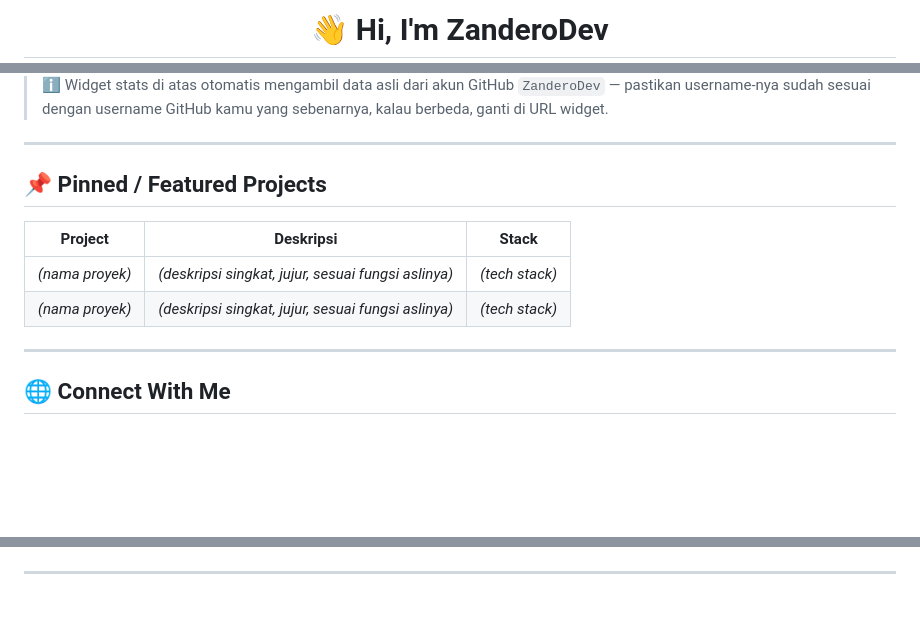
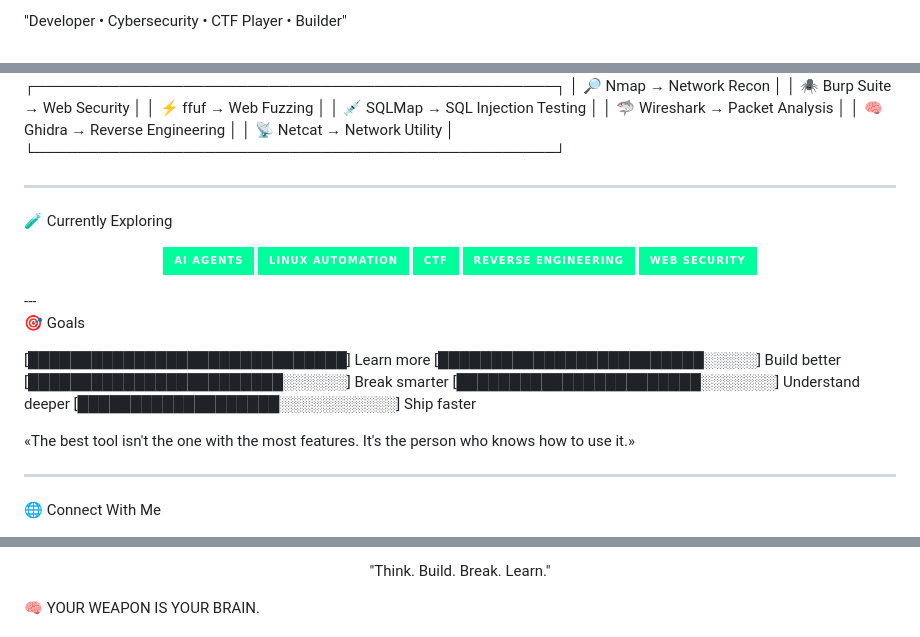
Before and after one commit to ZanderoDev/ZanderoDev, a Markdown page: README.md, 3 parts joined by grey strips. Drawn GitHub-style; badges without logos; blank space fills up the shorter version.

```diff
--- a/README.md
+++ b/README.md
@@ -2,3 +2,3 @@
 
-# 👋 Hi, I'm ZanderoDev
+"Developer • Cybersecurity • CTF Player • Builder"
 
@@ -64,21 +143,36 @@
 
-</div>
-
-> ℹ️ Widget stats di atas otomatis mengambil data asli dari akun GitHub `ZanderoDev` — pastikan username-nya sudah sesuai dengan username GitHub kamu yang sebenarnya, kalau berbeda, ganti di URL widget.
+┌─────────────────────────────────────────────────┐
+│ 🔎 Nmap            → Network Recon              │
+│ 🕷️ Burp Suite      → Web Security              │
+│ ⚡ ffuf             → Web Fuzzing               │
+│ 💉 SQLMap           → SQL Injection Testing     │
+│ 🦈 Wireshark        → Packet Analysis           │
+│ 🧠 Ghidra           → Reverse Engineering       │
+│ 📡 Netcat           → Network Utility           │
+└─────────────────────────────────────────────────┘
 
 ---
 
-## 📌 Pinned / Featured Projects
+🧪 Currently Exploring
 
-<!-- TODO: isi dengan proyek publik yang benar-benar ingin kamu tampilkan.
-     Jangan cantumkan proyek yang bersifat privat. -->
+<p align="center"><img src="https://img.shields.io/badge/AI%20Agents-00FF9C?style=for-the-badge"/>
+<img src="https://img.shields.io/badge/Linux%20Automation-00FF9C?style=for-the-badge"/>
+<img src="https://img.shields.io/badge/CTF-00FF9C?style=for-the-badge"/>
+<img src="https://img.shields.io/badge/Reverse%20Engineering-00FF9C?style=for-the-badge"/>
+<img src="https://img.shields.io/badge/Web%20Security-00FF9C?style=for-the-badge"/></p>---
 
-| Project | Deskripsi | Stack |
-|---|---|---|
-| *(nama proyek)* | *(deskripsi singkat, jujur, sesuai fungsi aslinya)* | *(tech stack)* |
-| *(nama proyek)* | *(deskripsi singkat, jujur, sesuai fungsi aslinya)* | *(tech stack)* |
+🎯 Goals
+
+[██████████████████████████████] Learn more
+[█████████████████████████░░░░░] Build better
+[████████████████████████░░░░░░] Break smarter
+[███████████████████████░░░░░░░] Understand deeper
+[███████████████████░░░░░░░░░░░] Ship faster
+
+«The best tool isn't the one with the most features.
+It's the person who knows how to use it.»
 
 ---
 
-## 🌐 Connect With Me
+🌐 Connect With Me
 
@@ -91,5 +190,5 @@
 
-</div>
+<p align="center">"Think. Build. Break. Learn."
 
----
+🧠 YOUR WEAPON IS YOUR BRAIN.
 
```
Also changed, not shown: other parts of README.md (+127 -61 lines).
